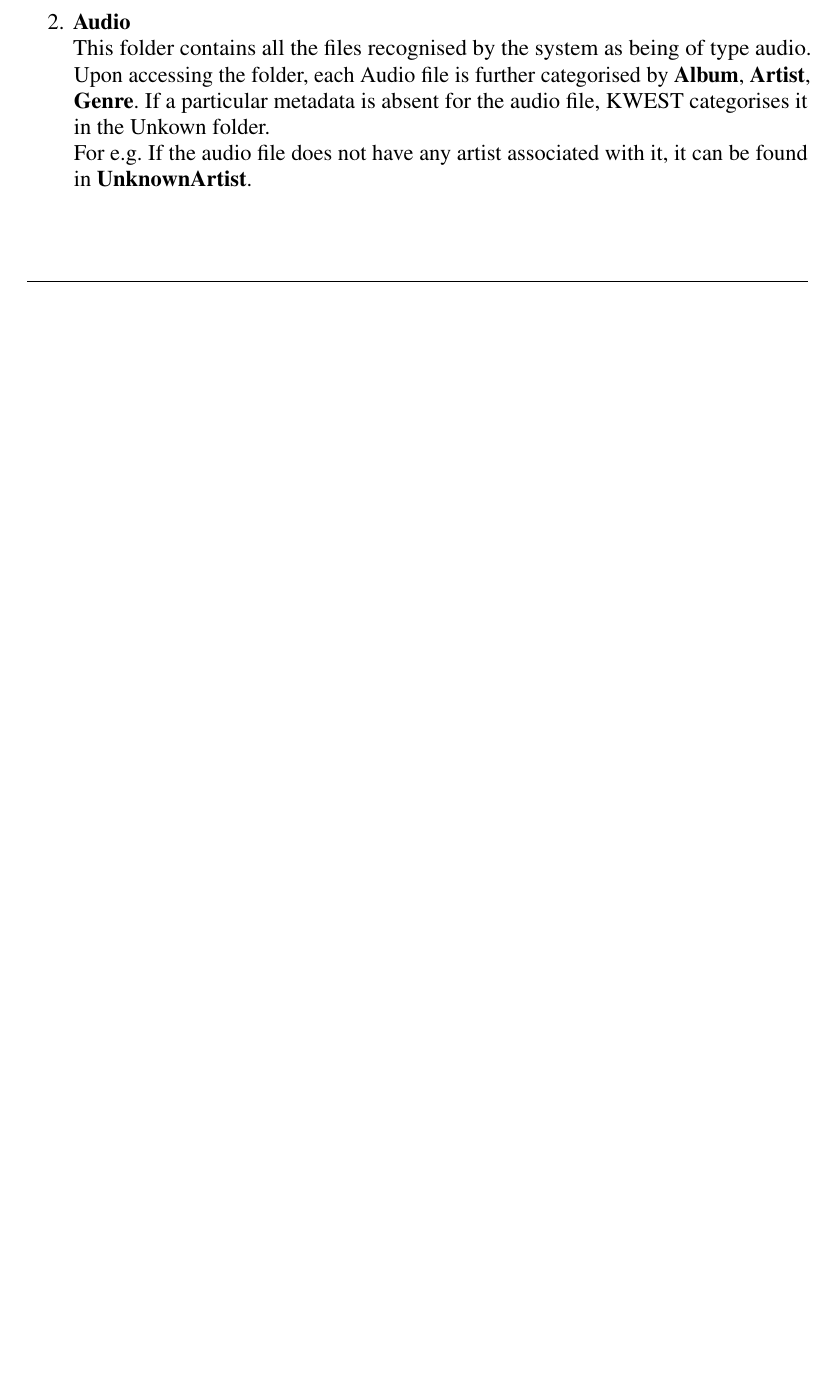
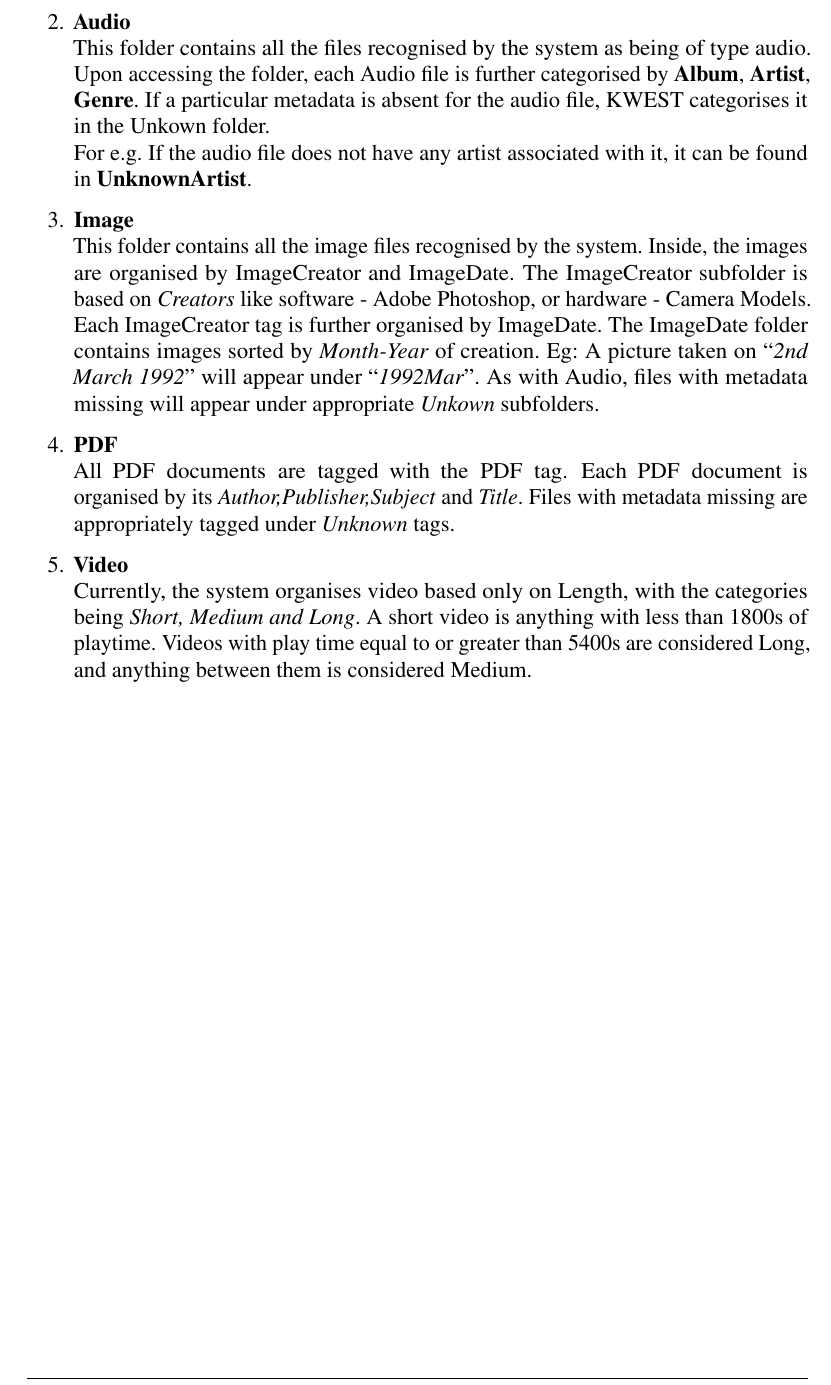
Before and after one commit to coolharsh55/kwest.documentation, a LaTeX document (reports/sem2/report.tex, which reads reports/sem2/UserManual.tex): part of page 4 of 5 before the commit and part of page 5 of 6 after it, cut so that both start at the same text, the shorter picture padded with empty space. Compiled offline with pdfLaTeX.

Commit message:
user manual

```diff
--- a/reports/sem2/UserManual.tex
+++ b/reports/sem2/UserManual.tex
@@ -26,4 +34,16 @@
 \item \textbf{Audio} \newline
 This folder contains all the files recognised by the system as being of type audio. Upon accessing the folder, each Audio file is further categorised by \textbf{Album}, \textbf{Artist}, \textbf{Genre}. If a particular metadata is absent for the audio file, KWEST categorises it in the Unkown folder. \newline
 For e.g. If the audio file does not have any artist associated with it, it can be found in \textbf{UnknownArtist}.
+
+\item \textbf{Image} \newline
+This folder contains all the image files recognised by the system. Inside, the images are organised by ImageCreator and ImageDate.
+The ImageCreator subfolder is based on \textit{Creators} like software - Adobe Photoshop, or hardware - Camera Models. Each ImageCreator tag is further organised by ImageDate.
+The ImageDate folder contains images sorted by \textit{Month-Year} of creation. Eg: A picture taken on ``\textit{2nd March 1992}'' will appear under ``\textit{1992Mar}''.
+As with Audio, files with metadata missing will appear under appropriate \textit{Unkown} subfolders.
+
+\item \textbf{PDF} \newline
+All PDF documents are tagged with the PDF tag. Each PDF document is organised by its \textit{Author,Publisher,Subject} and \textit{Title}. Files with metadata missing are appropriately tagged under \textit{Unknown} tags.
+
+\item \textbf{Video} \newline
+Currently, the system organises video based only on Length, with the categories being \textit{Short, Medium and Long}. A short video is anything with less than 1800s of playtime. Videos with play time equal to or greater than 5400s are considered Long, and anything between them is considered Medium.
 \end{enumerate}
```
Also changed, not shown: reports/sem2/UserManual.tex (8 more changed lines), 2 other files.
